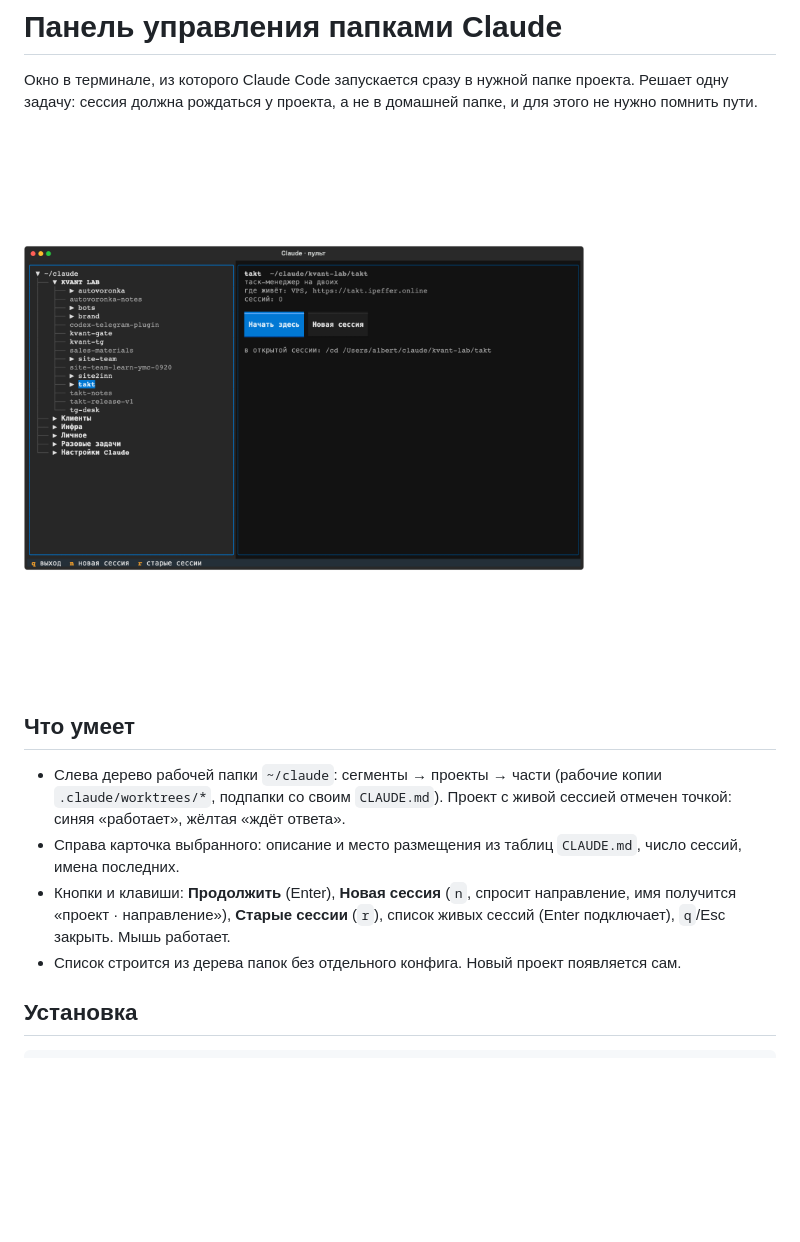
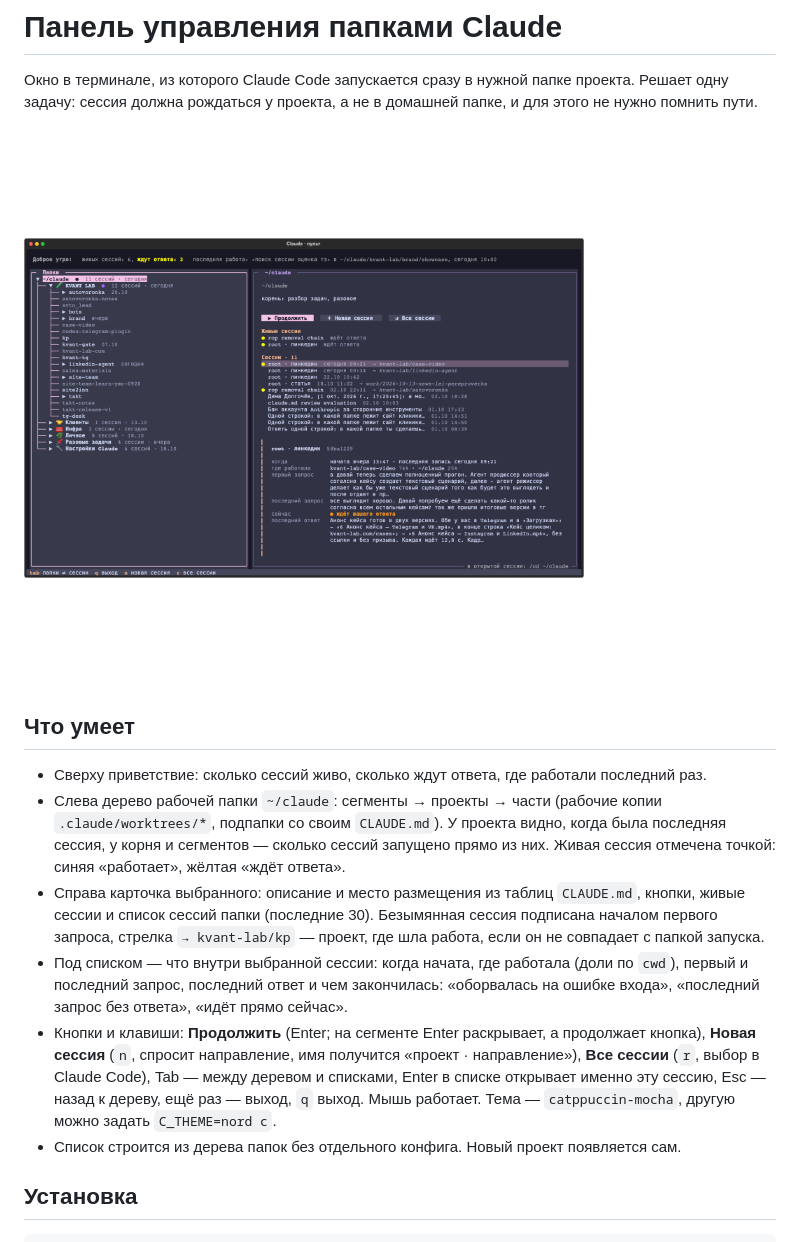
Before and after one commit to Just-trying-to-make-something-cool/claude-panel, a Markdown page: README.md, the part around one of its changes. Drawn GitHub-style; pictures changed too: docs/screenshot.png; blank space fills up the shorter version.

```diff
--- a/README.md
+++ b/README.md
@@ -8,14 +8,23 @@
 
 ## Что умеет
 
+- Сверху приветствие: сколько сессий живо, сколько ждут ответа, где работали последний раз.
 - Слева дерево рабочей папки `~/claude`: сегменты → проекты → части
   (рабочие копии `.claude/worktrees/*`, подпапки со своим `CLAUDE.md`).
-  Проект с живой сессией отмечен точкой: синяя «работает», жёлтая «ждёт ответа».
+  У проекта видно, когда была последняя сессия, у корня и сегментов — сколько сессий
+  запущено прямо из них. Живая сессия отмечена точкой: синяя «работает», жёлтая «ждёт ответа».
 - Справа карточка выбранного: описание и место размещения из таблиц `CLAUDE.md`,
-  число сессий, имена последних.
-- Кнопки и клавиши: **Продолжить** (Enter), **Новая сессия** (`n`, спросит направление,
-  имя получится «проект · направление»), **Старые сессии** (`r`), список живых сессий
-  (Enter подключает), `q`/Esc закрыть. Мышь работает.
+  кнопки, живые сессии и список сессий папки (последние 30). Безымянная сессия
+  подписана началом первого запроса, стрелка `→ kvant-lab/kp` — проект, где шла работа,
+  если он не совпадает с папкой запуска.
+- Под списком — что внутри выбранной сессии: когда начата, где работала (доли по `cwd`),
+  первый и последний запрос, последний ответ и чем закончилась: «оборвалась на ошибке входа»,
+  «последний запрос без ответа», «идёт прямо сейчас».
+- Кнопки и клавиши: **Продолжить** (Enter; на сегменте Enter раскрывает, а продолжает кнопка),
+  **Новая сессия** (`n`, спросит направление, имя получится «проект · направление»),
+  **Все сессии** (`r`, выбор в Claude Code), Tab — между деревом и списками,
+  Enter в списке открывает именно эту сессию, Esc — назад к дереву, ещё раз — выход, `q` выход.
+  Мышь работает. Тема — `catppuccin-mocha`, другую можно задать `C_THEME=nord c`.
 - Список строится из дерева папок без отдельного конфига. Новый проект появляется сам.
 
 ## Установка
```
Also changed, not shown: other parts of README.md (+5 -0 lines), 5 other files.
